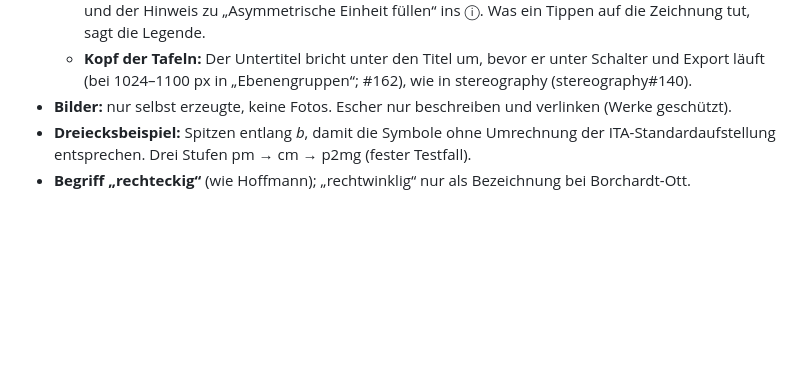
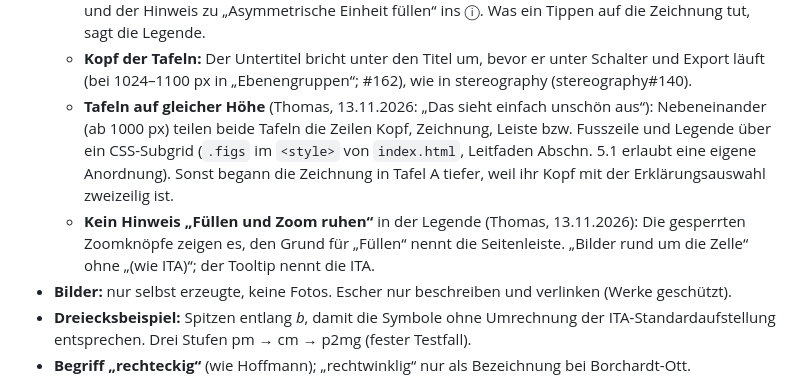
Before and after one commit to manganite/plane-groups, a Markdown page: CLAUDE.md, the part around the change. GitHub-like rendering; blank space fills up the shorter version.

```diff
--- a/CLAUDE.md
+++ b/CLAUDE.md
@@ -187,6 +187,12 @@ für diese App gilt.
     auf die Zeichnung tut, sagt die Legende.
   - **Kopf der Tafeln:** Der Untertitel bricht unter den Titel um, bevor er unter Schalter und Export läuft (bei 1024–1100 px
     in „Ebenengruppen“; #162), wie in stereography (stereography#140).
+  - **Tafeln auf gleicher Höhe** (Thomas, 13.11.2026: „Das sieht einfach unschön aus“): Nebeneinander (ab 1000 px) teilen
+    beide Tafeln die Zeilen Kopf, Zeichnung, Leiste bzw. Fusszeile und Legende über ein CSS-Subgrid (`.figs` im `<style>` von
+    `index.html`, Leitfaden Abschn. 5.1 erlaubt eine eigene Anordnung). Sonst begann die Zeichnung in Tafel A tiefer, weil ihr
+    Kopf mit der Erklärungsauswahl zweizeilig ist.
+  - **Kein Hinweis „Füllen und Zoom ruhen“** in der Legende (Thomas, 13.11.2026): Die gesperrten Zoomknöpfe zeigen es, den
+    Grund für „Füllen“ nennt die Seitenleiste. „Bilder rund um die Zelle“ ohne „(wie ITA)“; der Tooltip nennt die ITA.
 - **Bilder:** nur selbst erzeugte, keine Fotos. Escher nur beschreiben und verlinken (Werke geschützt).
 - **Dreiecksbeispiel:** Spitzen entlang *b*, damit die Symbole ohne Umrechnung der ITA-Standardaufstellung
   entsprechen. Drei Stufen pm → cm → p2mg (fester Testfall).
```
Also changed, not shown: CHANGELOG.md (+1 -0 lines), README.md (+1 -1 lines), hilfe/einstieg-eg-2.png, hilfe/einstieg-eg-3.png, hilfe/einstieg-entwurf-2.png, hilfe/einstieg-struktur-2.png, 5 other files.
